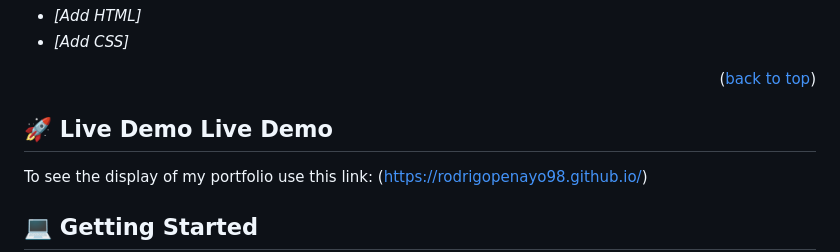
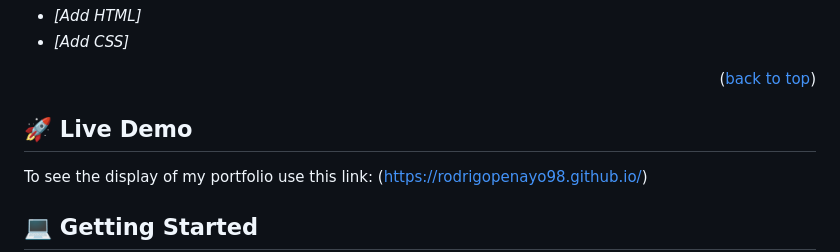
Before and after one commit to rodrigopenayo98/my-rod-porf, a Markdown page: README.md, the part around the change. Drawn GitHub-style.

```diff
--- a/README.md
+++ b/README.md
@@ -58,7 +58,7 @@ A design of the main view of a mobile application was made, which will be respon
 
 <!-- LIVE DEMO -->
 
-## 🚀 Live Demo Live Demo
+## 🚀 Live Demo
 
 To see the display of my portfolio use this link: (https://rodrigopenayo98.github.io/)
 
```
